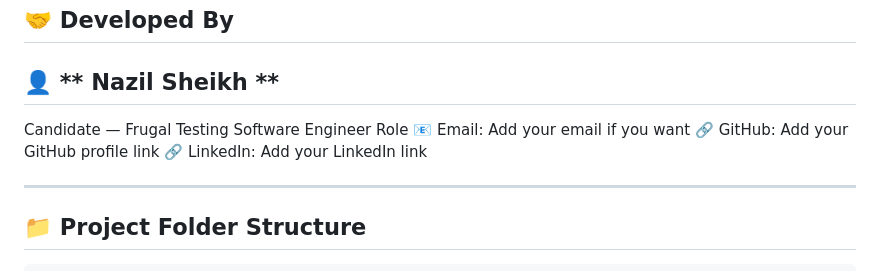
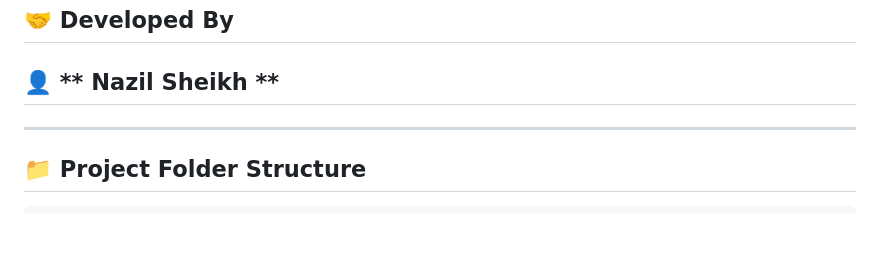
Before and after one commit to NazilSheikh/Automate-Intelligent-Registration-System, a Markdown page: README.md, the part around the change. GitHub-like rendering; blank space fills up the shorter version.

Commit message:
Readme Created

```diff
--- a/README.md
+++ b/README.md
@@ -255,10 +255,6 @@ success-state.png
 ## 🤝 Developed By
 
 ##  👤 ** Nazil Sheikh **
-Candidate — Frugal Testing Software Engineer Role
-📧 Email: Add your email if you want
-🔗 GitHub: Add your GitHub profile link
-🔗 LinkedIn: Add your LinkedIn link
 
 ---
 
```
